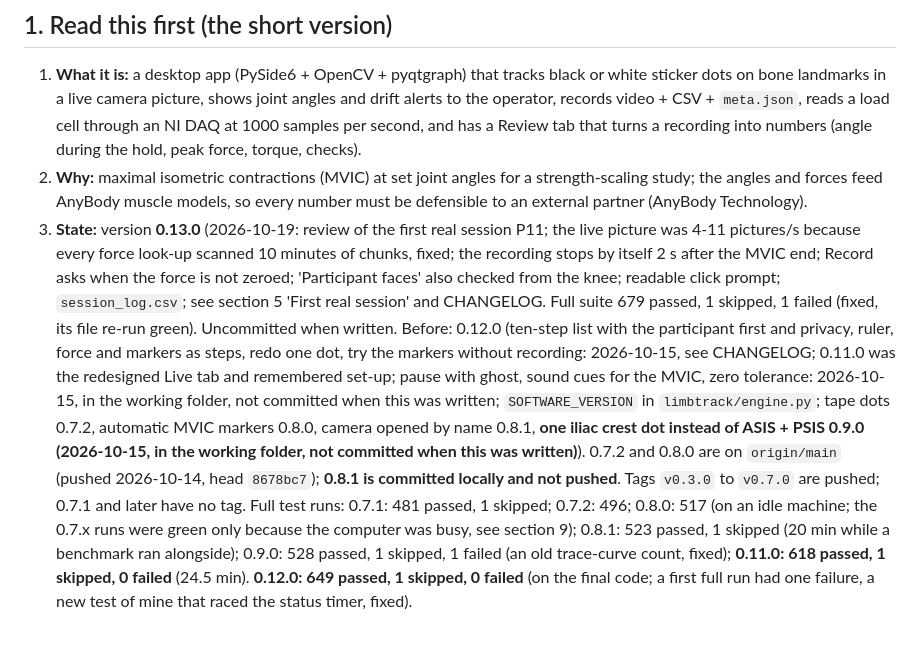
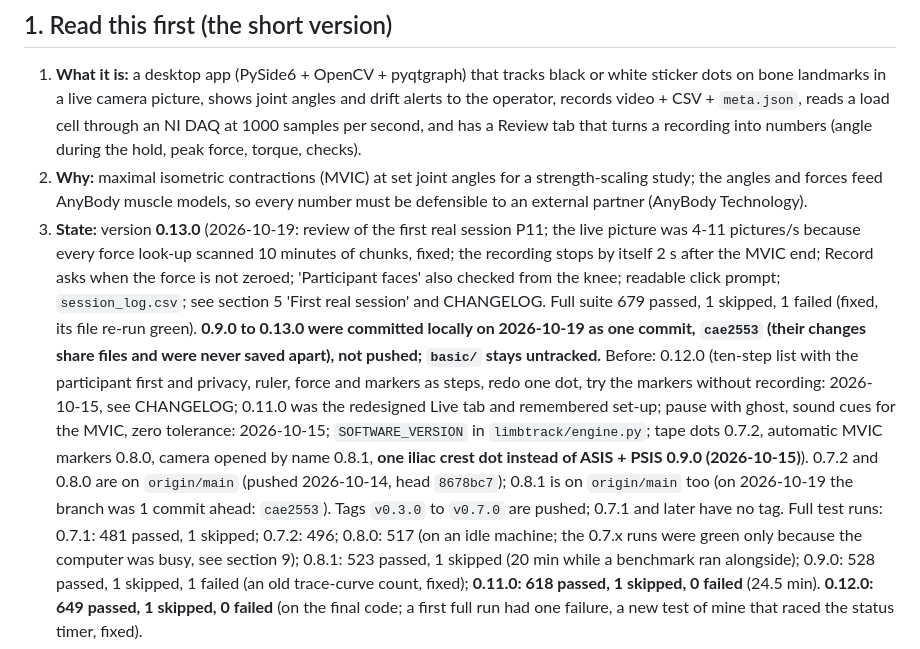
Before and after one commit to Lass234a/Limb-tracking-from-webcam-phone-livefeed, a Markdown page: HANDOFF.md, the part around the change. Rendered like a GitHub page.

Commit message:
HANDOFF.md: 0.9.0-0.13.0 are committed (cae2553), not pushed
Co-Authored-By: Claude Opus 5.5 <noreply@anthropic.com>

```diff
--- a/HANDOFF.md
+++ b/HANDOFF.md
@@ -17,7 +17,7 @@ Repository: https://github.com/Lass234a/Limb-tracking-from-webcam-phone-livefeed
    1000 samples per second, and has a Review tab that turns a recording into numbers (angle during the hold, peak force, torque, checks).
 2. **Why:** maximal isometric contractions (MVIC) at set joint angles for a strength-scaling study; the angles and forces feed AnyBody
    muscle models, so every number must be defensible to an external partner (AnyBody Technology).
-3. **State:** version **0.13.0** (2026-10-19: review of the first real session P11; the live picture was 4-11 pictures/s because every force look-up scanned 10 minutes of chunks, fixed; the recording stops by itself 2 s after the MVIC end; Record asks when the force is not zeroed; 'Participant faces' also checked from the knee; readable click prompt; `session_log.csv`; see section 5 'First real session' and CHANGELOG. Full suite 679 passed, 1 skipped, 1 failed (fixed, its file re-run green). Uncommitted when written. Before: 0.12.0 (ten-step list with the participant first and privacy, ruler, force and markers as steps, redo one dot, try the markers without recording: 2026-10-15, see CHANGELOG; 0.11.0 was the redesigned Live tab and remembered set-up; pause with ghost, sound cues for the MVIC, zero tolerance: 2026-10-15, in the working folder, not committed when this was written; `SOFTWARE_VERSION` in `limbtrack/engine.py`; tape dots 0.7.2, automatic MVIC markers 0.8.0, camera opened by name 0.8.1, **one iliac crest dot instead of ASIS + PSIS 0.9.0 (2026-10-15, in the working folder, not committed when this was written)**). 0.7.2 and 0.8.0 are on `origin/main` (pushed 2026-10-14, head `8678bc7`); **0.8.1 is committed locally and not pushed**. Tags `v0.3.0` to `v0.7.0` are pushed; 0.7.1 and later have no tag.
+3. **State:** version **0.13.0** (2026-10-19: review of the first real session P11; the live picture was 4-11 pictures/s because every force look-up scanned 10 minutes of chunks, fixed; the recording stops by itself 2 s after the MVIC end; Record asks when the force is not zeroed; 'Participant faces' also checked from the knee; readable click prompt; `session_log.csv`; see section 5 'First real session' and CHANGELOG. Full suite 679 passed, 1 skipped, 1 failed (fixed, its file re-run green). **0.9.0 to 0.13.0 were committed locally on 2026-10-19 as one commit, `cae2553` (their changes share files and were never saved apart), not pushed; `basic/` stays untracked.** Before: 0.12.0 (ten-step list with the participant first and privacy, ruler, force and markers as steps, redo one dot, try the markers without recording: 2026-10-15, see CHANGELOG; 0.11.0 was the redesigned Live tab and remembered set-up; pause with ghost, sound cues for the MVIC, zero tolerance: 2026-10-15; `SOFTWARE_VERSION` in `limbtrack/engine.py`; tape dots 0.7.2, automatic MVIC markers 0.8.0, camera opened by name 0.8.1, **one iliac crest dot instead of ASIS + PSIS 0.9.0 (2026-10-15)**). 0.7.2 and 0.8.0 are on `origin/main` (pushed 2026-10-14, head `8678bc7`); 0.8.1 is on `origin/main` too (on 2026-10-19 the branch was 1 commit ahead: `cae2553`). Tags `v0.3.0` to `v0.7.0` are pushed; 0.7.1 and later have no tag.
    Full test runs: 0.7.1: 481 passed, 1 skipped; 0.7.2: 496; 0.8.0: 517 (on an idle machine; the 0.7.x runs were green only because the computer was busy, see section 9); 0.8.1: 523 passed, 1 skipped (20 min while a benchmark ran alongside); 0.9.0: 528 passed, 1 skipped, 1 failed (an old trace-curve count, fixed); **0.11.0: 618 passed, 1 skipped, 0 failed** (24.5 min). **0.12.0: 649 passed, 1 skipped, 0 failed** (on the final code; a first full run had one failure, a new test of mine that raced the status timer, fixed).
 4. **Not yet validated:** the angles have never been compared with a goniometer/inclinometer; no real session with the final camera,
    lighting and stickers has been run. Everything so far is synthetic tests plus a few bench recordings (board with black magnets, one leg
```
